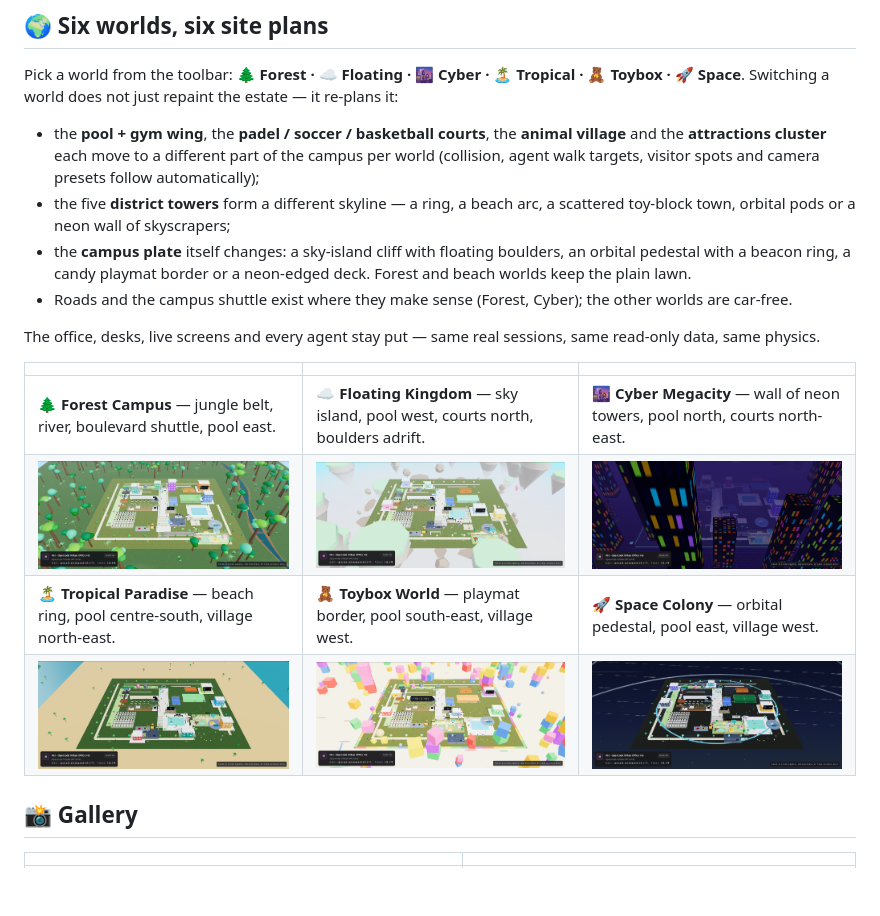
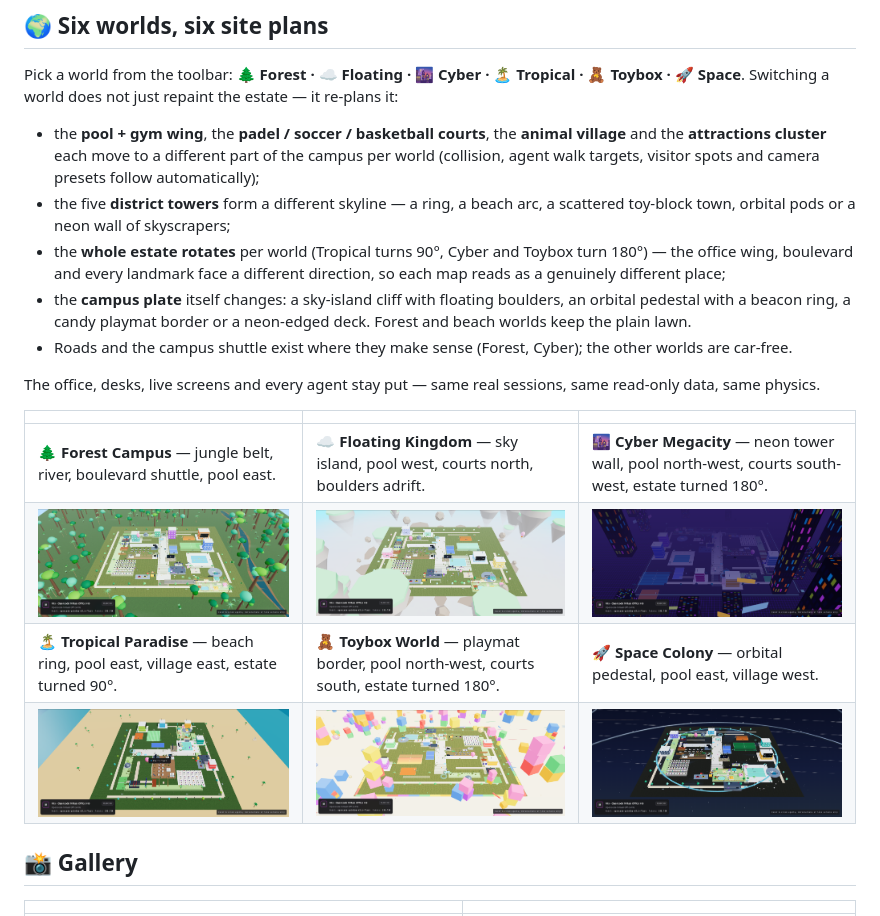
Before and after one commit to albiruby/OpenCode-Mansion, a Markdown page: README.md, the part around the change. GitHub-like rendering; pictures changed too: docs/gallery/world-cyberpunk.png, docs/gallery/world-floating.png, docs/gallery/world-forest.png; blank space fills up the shorter version.

```diff
--- a/README.md
+++ b/README.md
@@ -61,6 +61,9 @@ Switching a world does not just repaint the estate — it re-plans it:
   camera presets follow automatically);
 - the five **district towers** form a different skyline — a ring, a beach arc,
   a scattered toy-block town, orbital pods or a neon wall of skyscrapers;
+- the **whole estate rotates** per world (Tropical turns 90°, Cyber and Toybox
+  turn 180°) — the office wing, boulevard and every landmark face a different
+  direction, so each map reads as a genuinely different place;
 - the **campus plate** itself changes: a sky-island cliff with floating
   boulders, an orbital pedestal with a beacon ring, a candy playmat border or a
   neon-edged deck. Forest and beach worlds keep the plain lawn.
@@ -72,9 +75,9 @@ same read-only data, same physics.
 
 | | | |
 |---|---|---|
-| **🌲 Forest Campus** — jungle belt, river, boulevard shuttle, pool east. | **☁️ Floating Kingdom** — sky island, pool west, courts north, boulders adrift. | **🌆 Cyber Megacity** — wall of neon towers, pool north, courts north-east. |
+| **🌲 Forest Campus** — jungle belt, river, boulevard shuttle, pool east. | **☁️ Floating Kingdom** — sky island, pool west, courts north, boulders adrift. | **🌆 Cyber Megacity** — neon tower wall, pool north-west, courts south-west, estate turned 180°. |
 | ![Forest world](docs/gallery/world-forest.png) | ![Floating world](docs/gallery/world-floating.png) | ![Cyberpunk world](docs/gallery/world-cyberpunk.png) |
-| **🏝️ Tropical Paradise** — beach ring, pool centre-south, village north-east. | **🧸 Toybox World** — playmat border, pool south-east, village west. | **🚀 Space Colony** — orbital pedestal, pool east, village west. |
+| **🏝️ Tropical Paradise** — beach ring, pool east, village east, estate turned 90°. | **🧸 Toybox World** — playmat border, pool north-west, courts south, estate turned 180°. | **🚀 Space Colony** — orbital pedestal, pool east, village west. |
 | ![Tropical world](docs/gallery/world-tropical.png) | ![Toybox world](docs/gallery/world-toybox.png) | ![Space world](docs/gallery/world-space.png) |
 
 ## 📸 Gallery
```
Also changed, not shown: 5 other files.
